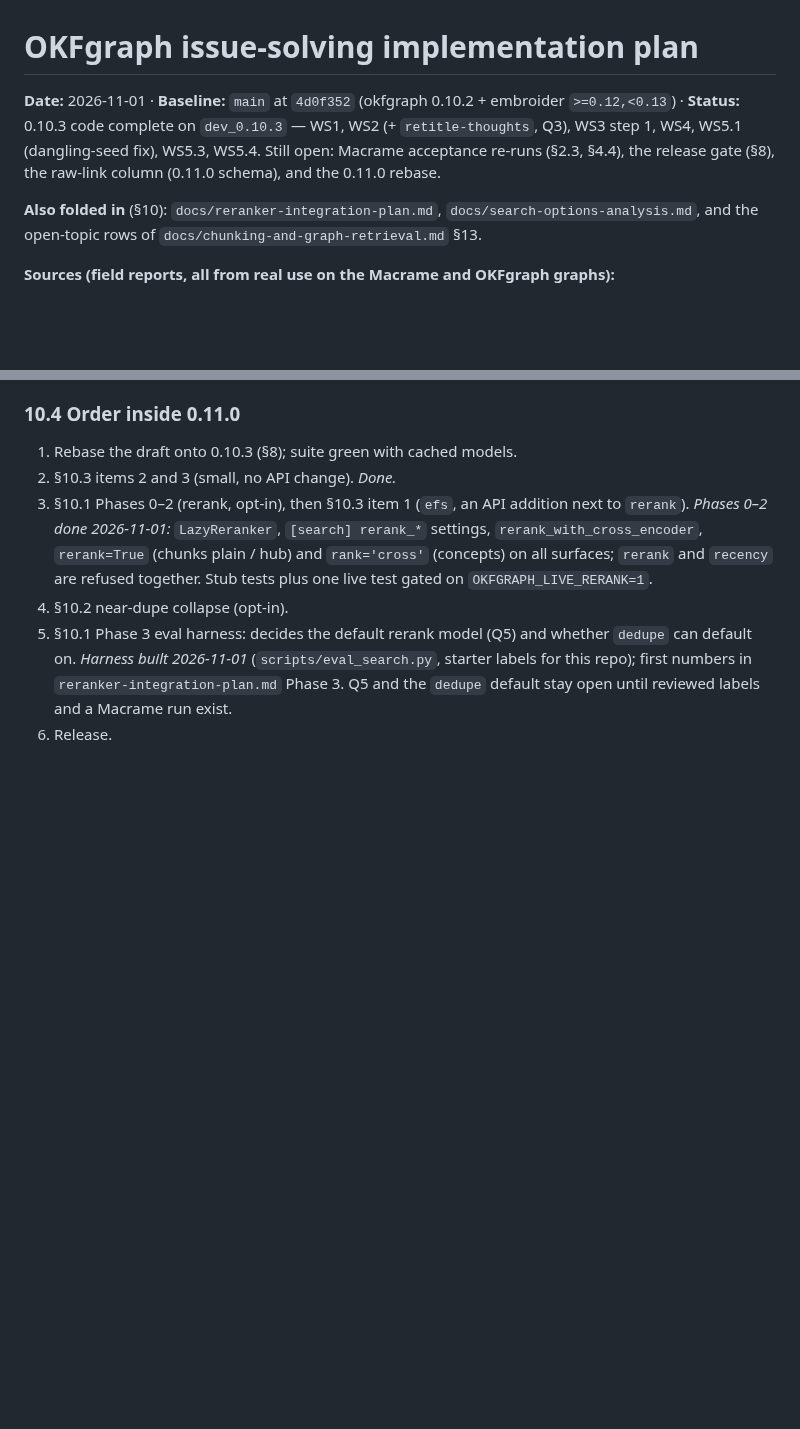
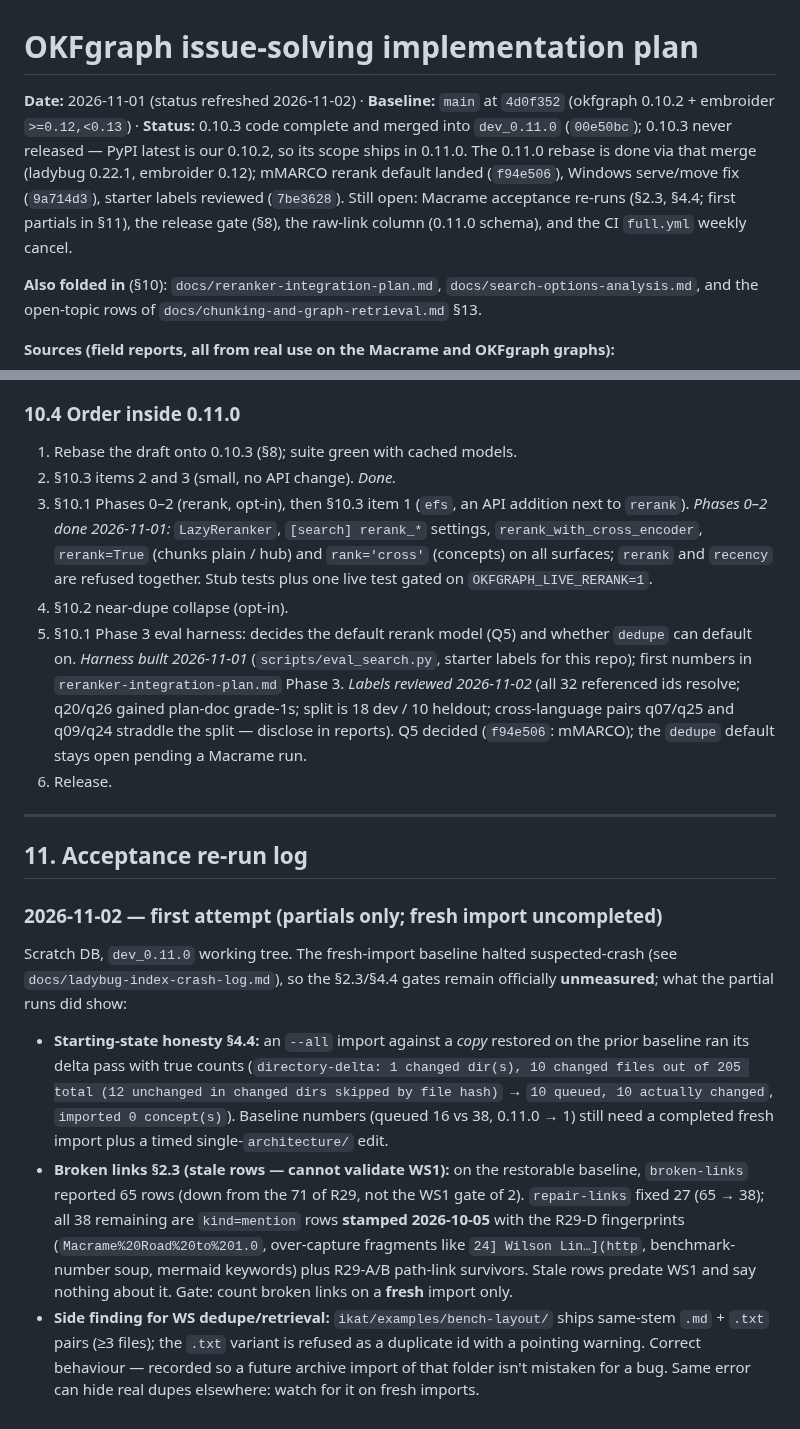
Before and after one commit to opticsWolf/OKFgraph, a Markdown page: docs/issue-solving-implementation-plan.md, 2 parts joined by grey strips. Drawn GitHub-style; blank space fills up the shorter version.

Commit message:
docs: ladybug-crash watch log + plan status refresh; acceptance partials (§11)

```diff
--- a/docs/issue-solving-implementation-plan.md
+++ b/docs/issue-solving-implementation-plan.md
@@ -1,11 +1,15 @@
 # OKFgraph issue-solving implementation plan
 
-**Date:** 2026-11-01 · **Baseline:** `main` at `4d0f352` (okfgraph 0.10.2 +
-embroider `>=0.12,<0.13`) · **Status:** 0.10.3 code complete on
-`dev_0.10.3` — WS1, WS2 (+ `retitle-thoughts`, Q3), WS3 step 1, WS4,
-WS5.1 (dangling-seed fix), WS5.3, WS5.4. Still open: Macrame acceptance
-re-runs (§2.3, §4.4), the release gate (§8), the raw-link column (0.11.0
-schema), and the 0.11.0 rebase.
+**Date:** 2026-11-01 (status refreshed 2026-11-02) · **Baseline:** `main` at
+`4d0f352` (okfgraph 0.10.2 + embroider `>=0.12,<0.13`) · **Status:** 0.10.3
+code complete and merged into `dev_0.11.0` (`00e50bc`); 0.10.3 never
+released — PyPI latest is our 0.10.2, so its scope ships in 0.11.0. The
+0.11.0 rebase is done via that merge (ladybug 0.22.1, embroider 0.12);
+mMARCO rerank default landed (`f94e506`), Windows serve/move fix
+(`9a714d3`), starter labels reviewed (`7be3628`). Still open: Macrame
+acceptance re-runs (§2.3, §4.4; first partials in §11), the release gate
+(§8), the raw-link column (0.11.0 schema), and the CI `full.yml` weekly
+cancel.
 
 **Also folded in** (§10): `docs/reranker-integration-plan.md`,
 `docs/search-options-analysis.md`, and the open-topic rows of
@@ -583,6 +587,41 @@ moves the pin.
 5. §10.1 Phase 3 eval harness: decides the default rerank model (Q5)
    and whether `dedupe` can default on. *Harness built 2026-11-01*
    (`scripts/eval_search.py`, starter labels for this repo); first numbers
-   in `reranker-integration-plan.md` Phase 3. Q5 and the `dedupe`
-   default stay open until reviewed labels and a Macrame run exist.
+   in `reranker-integration-plan.md` Phase 3. *Labels reviewed 2026-11-02*
+   (all 32 referenced ids resolve; q20/q26 gained plan-doc grade-1s;
+   split is 18 dev / 10 heldout; cross-language pairs q07/q25 and
+   q09/q24 straddle the split — disclose in reports). Q5 decided
+   (`f94e506`: mMARCO); the `dedupe` default stays open pending a
+   Macrame run.
 6. Release.
+
+---
+
+## 11. Acceptance re-run log
+
+### 2026-11-02 — first attempt (partials only; fresh import uncompleted)
+
+Scratch DB, `dev_0.11.0` working tree. The fresh-import baseline halted
+suspected-crash (see `docs/ladybug-index-crash-log.md`), so the §2.3/§4.4
+gates remain officially **unmeasured**; what the partial runs did show:
+
+- **Starting-state honesty §4.4:** an `--all` import against a *copy*
+  restored on the prior baseline ran its delta pass with true counts
+  (`directory-delta: 1 changed dir(s), 10 changed files out of 205 total
+  (12 unchanged in changed dirs skipped by file hash)` → `10 queued,
+  10 actually changed`, `imported 0 concept(s)`). Baseline numbers (queued
+  16 vs 38, 0.11.0 → 1) still need a completed fresh import plus a timed
+  single-`architecture/` edit.
+- **Broken links §2.3 (stale rows — cannot validate WS1):** on the restorable
+  baseline, `broken-links` reported 65 rows (down from the 71 of R29, not the
+  WS1 gate of 2). `repair-links` fixed 27 (65 → 38); all 38 remaining are
+  `kind=mention` rows **stamped 2026-10-05** with the R29-D fingerprints
+  (`Macrame%20Road%20to%201.0`, over-capture fragments like `24] Wilson
+  Lin…](http`, benchmark-number soup, mermaid keywords) plus R29-A/B
+  path-link survivors. Stale rows predate WS1 and say nothing about it.
+  Gate: count broken links on a **fresh** import only.
+- **Side finding for WS dedupe/retrieval:** `ikat/examples/bench-layout/`
+  ships same-stem `.md` + `.txt` pairs (≥3 files); the `.txt` variant is
+  refused as a duplicate id with a pointing warning. Correct behaviour —
+  recorded so a future archive import of that folder isn't mistaken for a bug.
+  Same error can hide real dupes elsewhere: watch for it on fresh imports.
```
Also changed, not shown: docs/ladybug-index-crash-log.md (added, +67 -0 lines).
